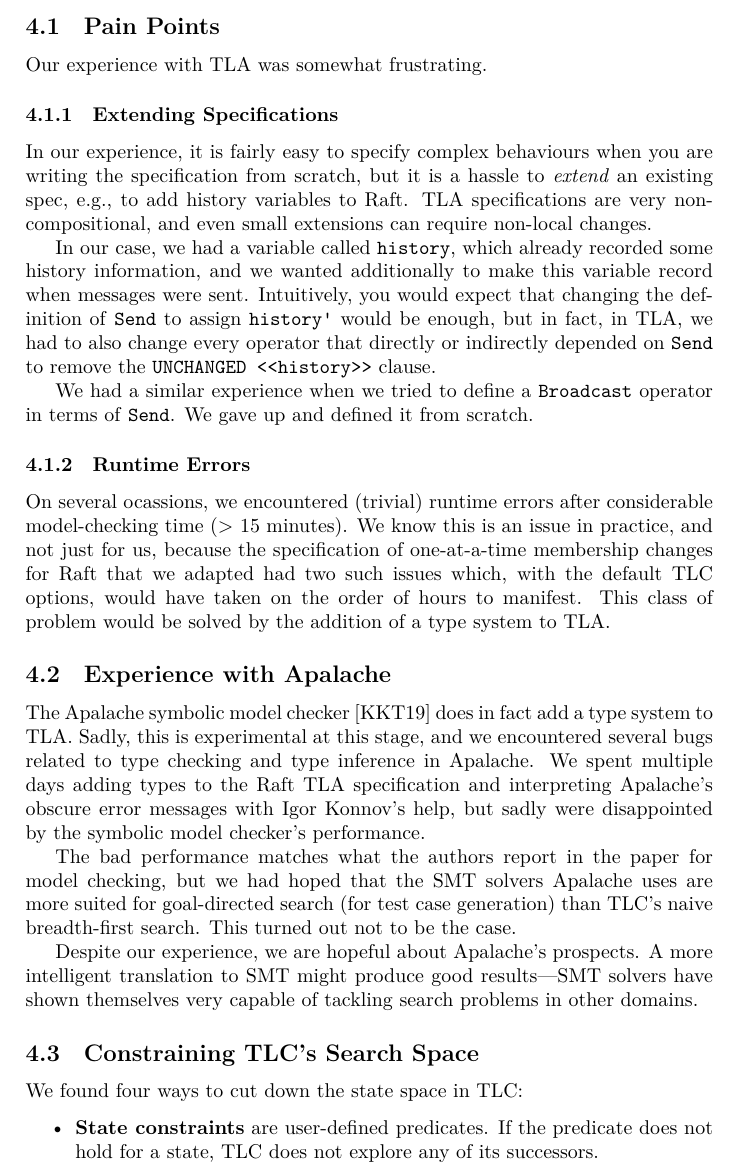
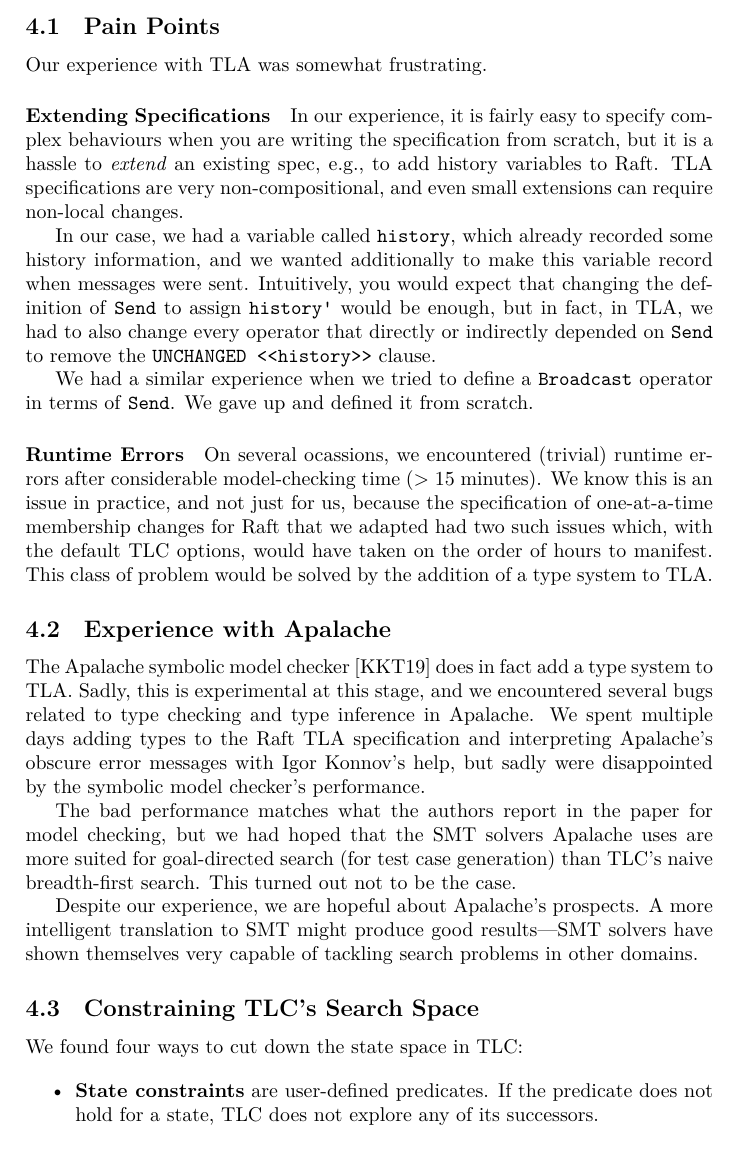
Before and after one commit to dranov/cs6213-project, a LaTeX document (report/paper.tex): part of page 3 of 9, cut so that both start at the same text. Compiled offline with XeLaTeX.

Commit message:
Formatting

```diff
--- a/report/paper.tex
+++ b/report/paper.tex
@@ -130,8 +130,8 @@ Nonetheless, our experience has been instructive and leads us to believe there i
 
 Our experience with TLA was somewhat frustrating.
 
-\subsubsection{Extending Specifications}
-
+\paragraph{Extending Specifications}
+%
 In our experience, it is fairly easy to specify complex behaviours when you are writing the specification from scratch, but it is a hassle to \emph{extend} an existing spec, \eg, to add history variables to Raft.
 %
 TLA specifications are very non-compositional, and even small extensions can require non-local changes.
@@ -144,8 +144,8 @@ We had a similar experience when we tried to define a \texttt{Broadcast} operato
 %
 We gave up and defined it from scratch.
 
-\subsubsection{Runtime Errors}
-
+\paragraph{Runtime Errors}
+%
 On several ocassions, we encountered (trivial) runtime errors after considerable model-checking time (> 15 minutes).
 %
 We know this is an issue in practice, and not just for us, because the specification of one-at-a-time membership changes for Raft that we adapted had two such issues which, with the default TLC options, would have taken on the order of hours to manifest.
```
